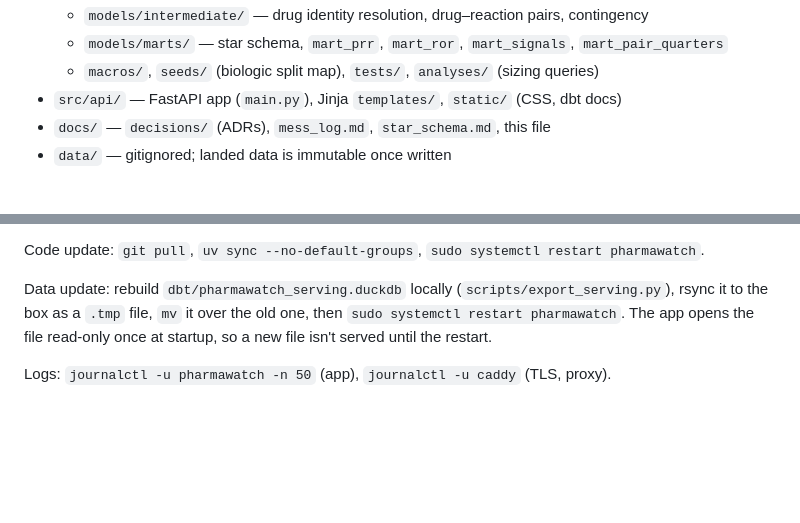
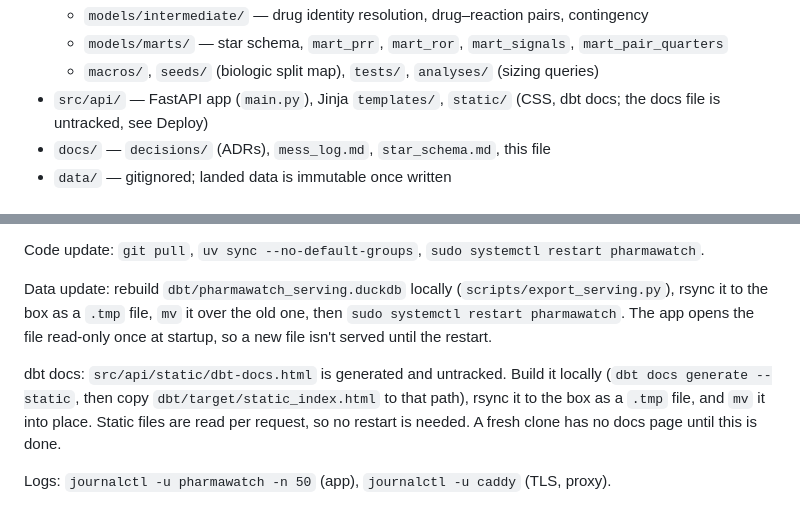
Before and after one commit to DeanKuhn/pharmawatch, a Markdown page: docs/structure.md, 2 parts joined by grey strips. Rendered like a GitHub page; blank space fills up the shorter version.

Commit message:
(chore) dbt-docs is untracked and must be generated

```diff
--- a/docs/structure.md
+++ b/docs/structure.md
@@ -102,7 +102,7 @@ For the era-boundary column details, use the `faers-schema-eras` skill.
   - `models/marts/` — star schema, `mart_prr`, `mart_ror`, `mart_signals`,
     `mart_pair_quarters`
   - `macros/`, `seeds/` (biologic split map), `tests/`, `analyses/` (sizing queries)
-- `src/api/` — FastAPI app (`main.py`), Jinja `templates/`, `static/` (CSS, dbt docs)
+- `src/api/` — FastAPI app (`main.py`), Jinja `templates/`, `static/` (CSS, dbt docs; the docs file is untracked, see Deploy)
 - `docs/` — `decisions/` (ADRs), `mess_log.md`, `star_schema.md`, this file
 - `data/` — gitignored; landed data is immutable once written
 
@@ -130,4 +130,9 @@ rsync it to the box as a `.tmp` file, `mv` it over the old one, then
 `sudo systemctl restart pharmawatch`. The app opens the file read-only once at startup,
 so a new file isn't served until the restart.
 
+dbt docs: `src/api/static/dbt-docs.html` is generated and untracked. Build it locally
+(`dbt docs generate --static`, then copy `dbt/target/static_index.html` to that path),
+rsync it to the box as a `.tmp` file, and `mv` it into place. Static files are read per
+request, so no restart is needed. A fresh clone has no docs page until this is done.
+
 Logs: `journalctl -u pharmawatch -n 50` (app), `journalctl -u caddy` (TLS, proxy).
```
